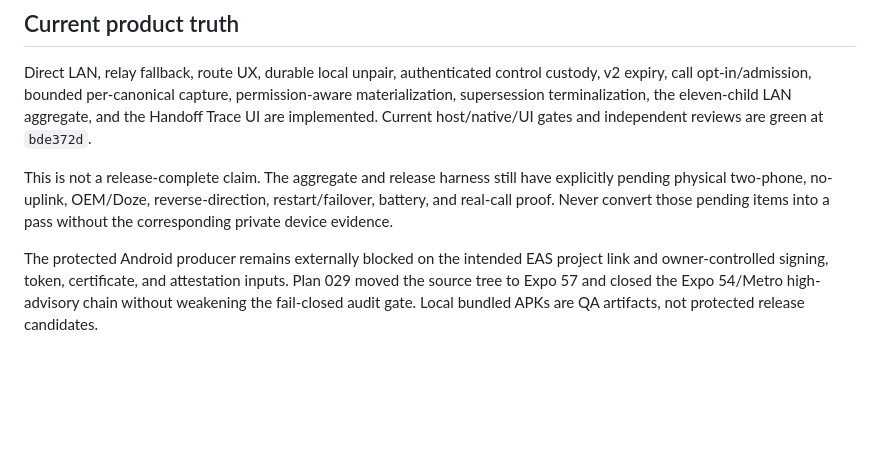
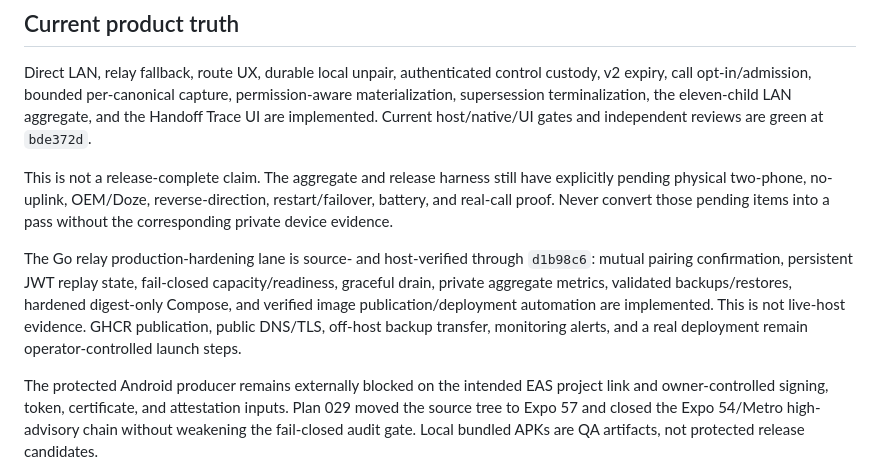
Before and after one commit to incmak/phone-sync, a Markdown page: advisor-plans/README.md, the part around the change. Drawn GitHub-style; blank space fills up the shorter version.

Commit message:
docs: record production relay verification

```diff
--- a/advisor-plans/README.md
+++ b/advisor-plans/README.md
@@ -19,6 +19,14 @@ have explicitly pending physical two-phone, no-uplink, OEM/Doze,
 reverse-direction, restart/failover, battery, and real-call proof. Never convert
 those pending items into a pass without the corresponding private device
 evidence.
+
+The Go relay production-hardening lane is source- and host-verified through
+`d1b98c6`: mutual pairing confirmation, persistent JWT replay state,
+fail-closed capacity/readiness, graceful drain, private aggregate metrics,
+validated backups/restores, hardened digest-only Compose, and verified image
+publication/deployment automation are implemented. This is not live-host
+evidence. GHCR publication, public DNS/TLS, off-host backup transfer, monitoring
+alerts, and a real deployment remain operator-controlled launch steps.
 
 The protected Android producer remains externally blocked on the intended EAS
 project link and owner-controlled signing, token, certificate, and attestation
```
Also changed, not shown: 1 other file.
